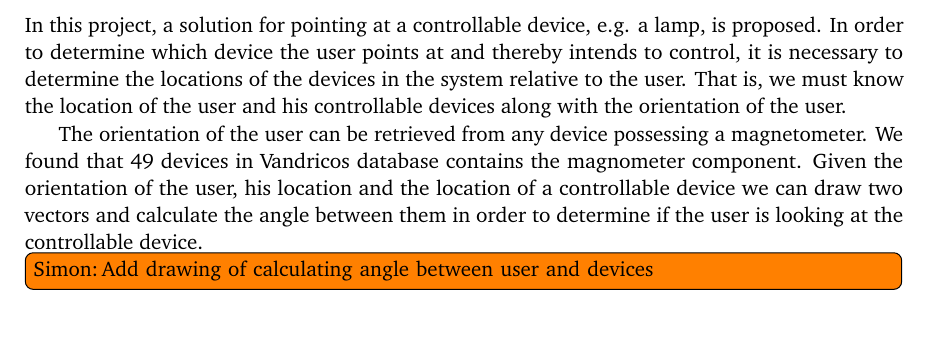
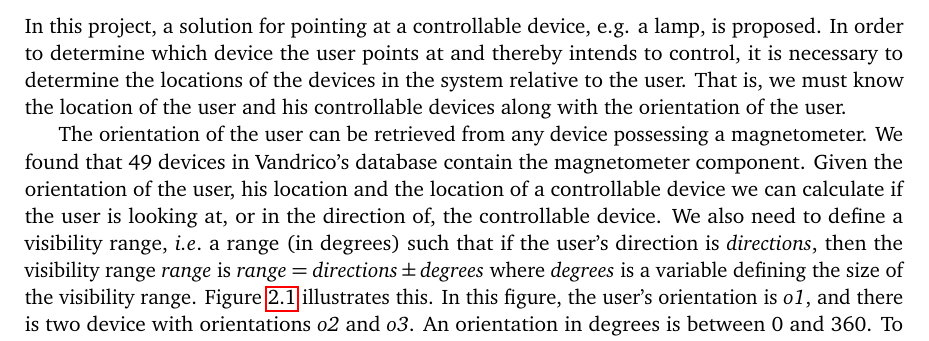
Before and after one commit to simonbs/forspeciale, a LaTeX thesis (master.tex, which reads content/design/indoorlocation.tex): part of page 22 of 40, cut so that both start at the same text. Compiled offline with pdfLaTeX.

Commit message:
Added figure illustrating indoor locating finding

```diff
--- a/content/design/indoorlocation.tex
+++ b/content/design/indoorlocation.tex
@@ -4,5 +4,5 @@
 
 In this project, a solution for pointing at a controllable device, e.g. a lamp, is proposed. In order to determine which device the user points at and thereby intends to control, it is necessary to determine the locations of the devices in the system relative to the user. That is, we must know the location of the user and his controllable devices along with the orientation of the user.
 
-The orientation of the user can be retrieved from any device possessing a magnetometer. We found that 49 devices in Vandricos database contains the magnometer component. Given the orientation of the user, his location and the location of a controllable device we can draw two vectors and calculate the angle between them in order to determine if the user is looking at the controllable device.
-\todo[author=Simon]{Add drawing of calculating angle between user and devices}
+The orientation of the user can be retrieved from any device possessing a magnetometer. We found that 49 devices in Vandrico's database contain the magnetometer component. Given the orientation of the user, his location and the location of a controllable device we can calculate if the user is looking at, or in the direction of, the controllable device. We also need to define a visibility range, \ie a range (in degrees) such that if the user's direction is \var{directions}, then the visibility range \var{range} is $\var{range} = \var{directions} \pm \var{degrees}$ where \var{degrees} is a variable defining the size of the visibility range.
+\Cref{fig:visibilityangle} illustrates this. In this figure, the user's orientation is \var{o1}, and there is two device with orientations \var{o2} and \var{o3}. An orientation in degrees is between \num{0} and \num{360}. To find if a device with orientation \var{o2} is within the visibility range, it is a simple matter of calculating whether $\var{o1} \pm \var{degree}$ is smaller or larger than \var{o2}.
```
Also changed, not shown: settings/preamble.tex (+0 -2 lines), drawings/visibilityangle.pdf (added), drawings/visibilityangle.pdf_tex (added), drawings/visibilityangle.svg (added), content/design/indoorlocation.tex (8 more changed lines).
